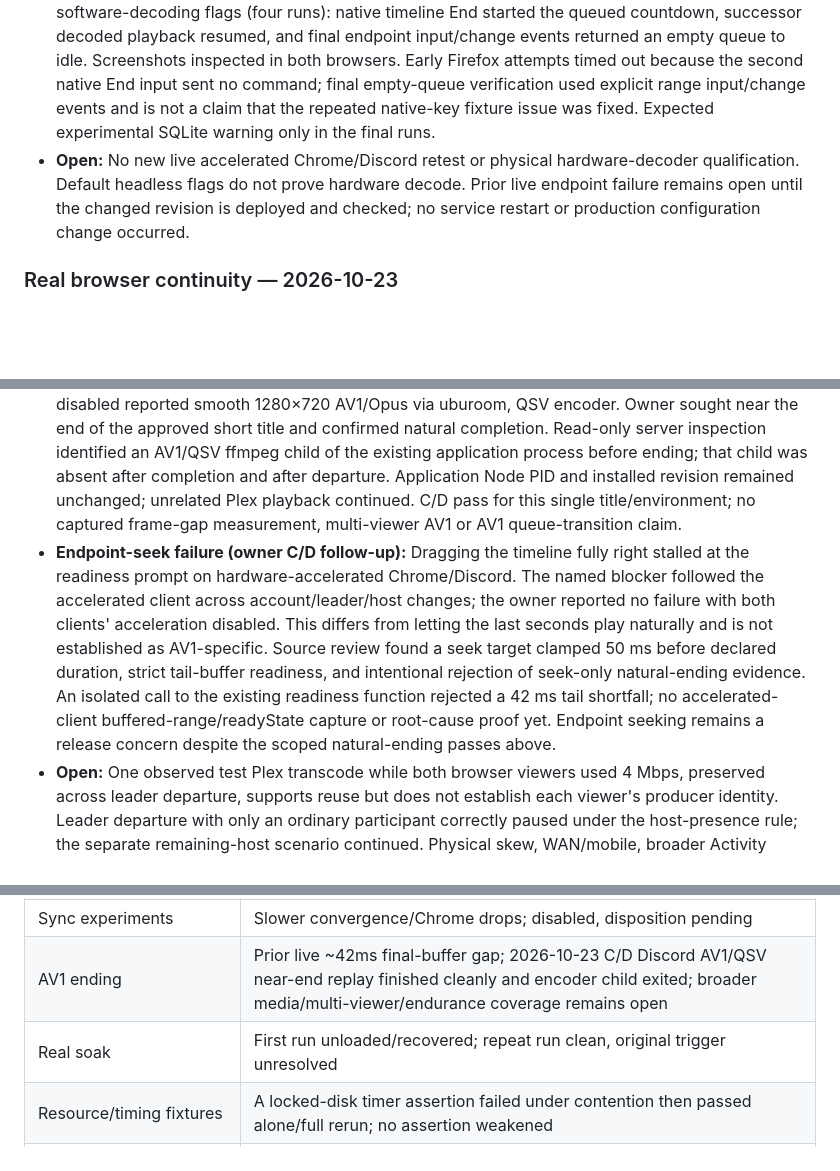
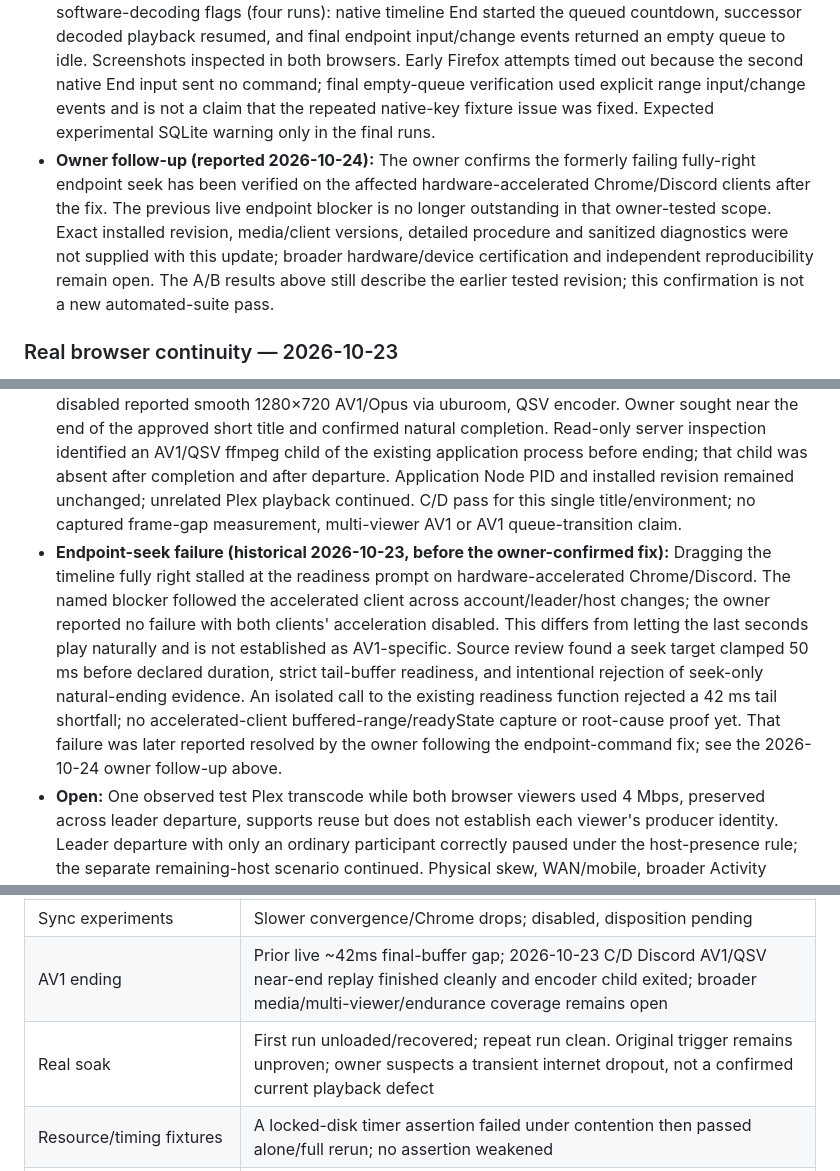
Before and after one commit to radbot44/uburoom, a Markdown page: docs/testing.md, 3 parts joined by grey strips. Rendered like a GitHub page; blank space fills up the shorter version.

Commit message:
docs: record owner-verified accelerated endpoint seek

```diff
--- a/docs/testing.md
+++ b/docs/testing.md
@@ -58,7 +58,7 @@ A/B on local changes based on `5cfb4a25ddbea92a94c07a399db0bb0a69111eb8`; not de
 
 - **Automated:** `node --test --test-reporter=tap tests/*.test.js`: **398 passed, 0 failed/cancelled/skipped** on Node v22.22.2. Existing queue scenarios cover endpoint absolute/relative/end commands, duplicate completion, watched credit, stale readiness, Play/permission behavior, empty-queue resource release and held-writer shutdown. Natural-ending evidence checks remain intact. The added regressions failed before the fix.
 - **Browsers:** A private disposable runner reused the existing synthetic account/media app and playback browser helper. Chrome 155.0.8059.84 and Firefox 158.0.1 passed with default and software-decoding flags (four runs): native timeline End started the queued countdown, successor decoded playback resumed, and final endpoint input/change events returned an empty queue to idle. Screenshots inspected in both browsers. Early Firefox attempts timed out because the second native End input sent no command; final empty-queue verification used explicit range input/change events and is not a claim that the repeated native-key fixture issue was fixed. Expected experimental SQLite warning only in the final runs.
-- **Open:** No new live accelerated Chrome/Discord retest or physical hardware-decoder qualification. Default headless flags do not prove hardware decode. Prior live endpoint failure remains open until the changed revision is deployed and checked; no service restart or production configuration change occurred.
+- **Owner follow-up (reported 2026-10-24):** The owner confirms the formerly failing fully-right endpoint seek has been verified on the affected hardware-accelerated Chrome/Discord clients after the fix. The previous live endpoint blocker is no longer outstanding in that owner-tested scope. Exact installed revision, media/client versions, detailed procedure and sanitized diagnostics were not supplied with this update; broader hardware/device certification and independent reproducibility remain open. The A/B results above still describe the earlier tested revision; this confirmation is not a new automated-suite pass.
 
 ### Real browser continuity — 2026-10-23
 
@@ -69,7 +69,7 @@ C/D, bounded live integration at `5cfb4a25ddbea92a94c07a399db0bb0a69111eb8` (ins
 - **Cleanup:** Read-only Plex transcode/session inspection returned empty after the first ending and again after both viewers left. In the separate host-survivor check, the test H.264 output disappeared after final departure while an unrelated HEVC output/session remained. The observed subtitle ffmpeg child exited; the original application Node process and an unrelated Node process remained running. No service restart or configuration change was made.
 - **Observed failures/concerns:** Firefox Original selected a 3840×2160 H.264/AAC stream through uburoom and stuttered heavily; restoring 720p/4 Mbps restored smooth playback. Automatic English PGS subtitle extraction on the second title failed with a supported-limits error while video continued. The owner also reported a faint disabled Pause overlay. No fixes were implemented during verification.
 - **Discord AV1 ending:** Separate owner-operated Discord Activity with client hardware acceleration disabled reported smooth 1280×720 AV1/Opus via uburoom, QSV encoder. Owner sought near the end of the approved short title and confirmed natural completion. Read-only server inspection identified an AV1/QSV ffmpeg child of the existing application process before ending; that child was absent after completion and after departure. Application Node PID and installed revision remained unchanged; unrelated Plex playback continued. C/D pass for this single title/environment; no captured frame-gap measurement, multi-viewer AV1 or AV1 queue-transition claim.
-- **Endpoint-seek failure (owner C/D follow-up):** Dragging the timeline fully right stalled at the readiness prompt on hardware-accelerated Chrome/Discord. The named blocker followed the accelerated client across account/leader/host changes; the owner reported no failure with both clients' acceleration disabled. This differs from letting the last seconds play naturally and is not established as AV1-specific. Source review found a seek target clamped 50 ms before declared duration, strict tail-buffer readiness, and intentional rejection of seek-only natural-ending evidence. An isolated call to the existing readiness function rejected a 42 ms tail shortfall; no accelerated-client buffered-range/readyState capture or root-cause proof yet. Endpoint seeking remains a release concern despite the scoped natural-ending passes above.
+- **Endpoint-seek failure (historical 2026-10-23, before the owner-confirmed fix):** Dragging the timeline fully right stalled at the readiness prompt on hardware-accelerated Chrome/Discord. The named blocker followed the accelerated client across account/leader/host changes; the owner reported no failure with both clients' acceleration disabled. This differs from letting the last seconds play naturally and is not established as AV1-specific. Source review found a seek target clamped 50 ms before declared duration, strict tail-buffer readiness, and intentional rejection of seek-only natural-ending evidence. An isolated call to the existing readiness function rejected a 42 ms tail shortfall; no accelerated-client buffered-range/readyState capture or root-cause proof yet. That failure was later reported resolved by the owner following the endpoint-command fix; see the 2026-10-24 owner follow-up above.
 - **Open:** One observed test Plex transcode while both browser viewers used 4 Mbps, preserved across leader departure, supports reuse but does not establish each viewer's producer identity. Leader departure with only an ordinary participant correctly paused under the host-presence rule; the separate remaining-host scenario continued. Physical skew, WAN/mobile, broader Activity coverage, resource endurance and subtitle success remain unverified. Detailed private observations and screenshots are retained in the owner evidence workspace.
 
 ### Implementation verification — 2026-10-23
@@ -135,7 +135,7 @@ Owner reported external 4G Original with direct-file state and later successful
 | Retired room-redesign smoke | Expected old empty-state text; reproduced on unchanged baseline |
 | Sync experiments | Slower convergence/Chrome drops; disabled, disposition pending |
 | AV1 ending | Prior live ~42ms final-buffer gap; 2026-10-23 C/D Discord AV1/QSV near-end replay finished cleanly and encoder child exited; broader media/multi-viewer/endurance coverage remains open |
-| Real soak | First run unloaded/recovered; repeat run clean, original trigger unresolved |
+| Real soak | First run unloaded/recovered; repeat run clean. Original trigger remains unproven; owner suspects a transient internet dropout, not a confirmed current playback defect |
 | Resource/timing fixtures | A locked-disk timer assertion failed under contention then passed alone/full rerun; no assertion weakened |
 | Browser limits | Firefox Escape exits fullscreen, narrow drawer resize timeout, sparse high-rate frame callbacks; emulated touch is not real-device evidence |
 
```
